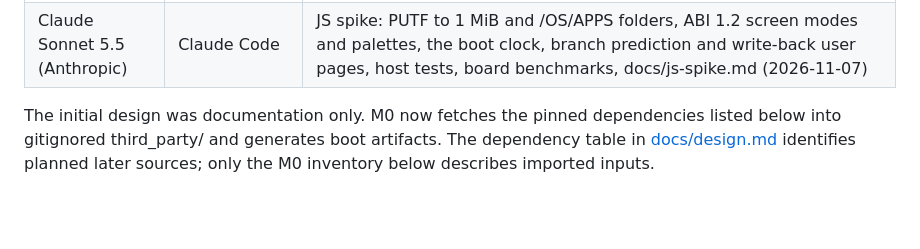
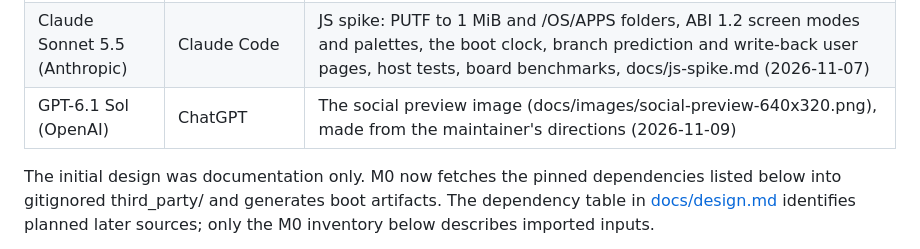
Before and after one commit to lewismoten/sandbox-kernel, a Markdown page: NOTICE.md, the part around the change. Rendered like a GitHub page; blank space fills up the shorter version.

```diff
--- a/NOTICE.md
+++ b/NOTICE.md
@@ -25,6 +25,7 @@ AI models used on this repository:
 | Claude Opus 5.5 (Anthropic) | Claude Code | M1 slice 3: input event queue and synthetic USB source, getdents, health heartbeat, PUTF into /GAMES folders with folder growth, host tests, board runs (2026-11-07) |
 | Claude Opus 5.5 (Anthropic) | Claude Code | M1 slice 4: clock_gettime and sleep_until (ABI 1.1), SDK records and wrappers, host tests, board run (2026-11-07) |
 | Claude Sonnet 5.5 (Anthropic) | Claude Code | JS spike: PUTF to 1 MiB and /OS/APPS folders, ABI 1.2 screen modes and palettes, the boot clock, branch prediction and write-back user pages, host tests, board benchmarks, docs/js-spike.md (2026-11-07) |
+| GPT-6.1 Sol (OpenAI) | ChatGPT | The social preview image (docs/images/social-preview-640x320.png), made from the maintainer's directions (2026-11-09) |
 
 The initial design was documentation only. M0 now fetches the pinned dependencies
 listed below into gitignored third_party/ and generates boot artifacts. The dependency
```
Also changed, not shown: README.md (+2 -0 lines), docs/images/social-preview-640x320.png (added).
